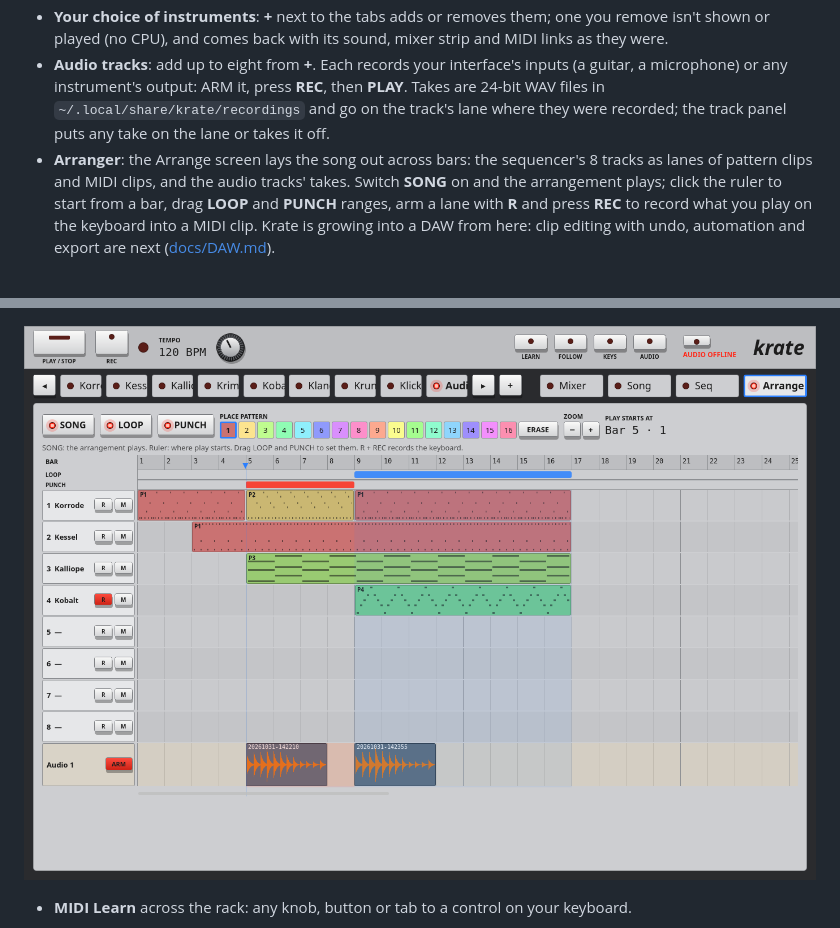
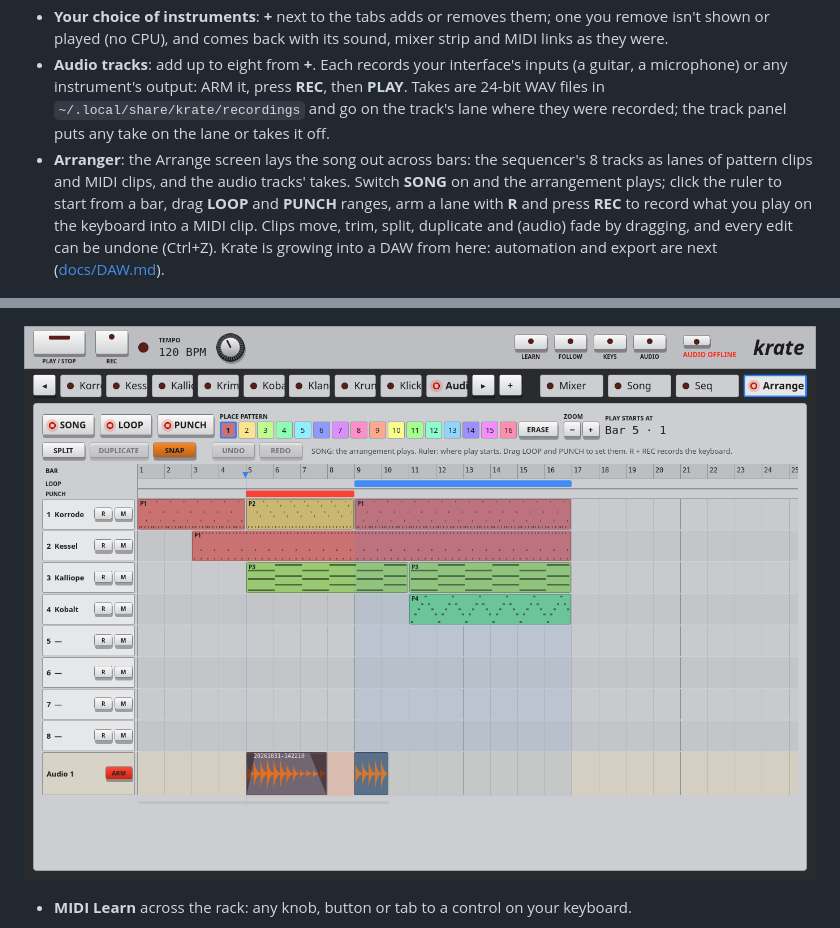
Before and after one commit to pacificnm/krate, a Markdown page: README.md, 2 parts joined by grey strips. GitHub-like rendering; pictures changed too: docs/screenshots/krate-arrange.png.

```diff
--- a/README.md
+++ b/README.md
@@ -36,7 +36,7 @@ The rack hosts every instrument at once: one transport (play, stop, tempo), one
 - **Song**: open a Guitar Pro tab (`.gp`) and/or a MIDI file, put its tracks on Krate's instruments, leave your own part out and play along, with your part's tab scrolling by; a song library keeps every song with its setup and sounds ([docs/SONG_PLAYER.md](docs/SONG_PLAYER.md)).
 - **Your choice of instruments**: **+** next to the tabs adds or removes them; one you remove isn't shown or played (no CPU), and comes back with its sound, mixer strip and MIDI links as they were.
 - **Audio tracks**: add up to eight from **+**. Each records your interface's inputs (a guitar, a microphone) or any instrument's output: ARM it, press **REC**, then **PLAY**. Takes are 24-bit WAV files in `~/.local/share/krate/recordings` and go on the track's lane where they were recorded; the track panel puts any take on the lane or takes it off.
-- **Arranger**: the Arrange screen lays the song out across bars: the sequencer's 8 tracks as lanes of pattern clips and MIDI clips, and the audio tracks' takes. Switch **SONG** on and the arrangement plays; click the ruler to start from a bar, drag **LOOP** and **PUNCH** ranges, arm a lane with **R** and press **REC** to record what you play on the keyboard into a MIDI clip. Krate is growing into a DAW from here: clip editing with undo, automation and export are next ([docs/DAW.md](docs/DAW.md)).
+- **Arranger**: the Arrange screen lays the song out across bars: the sequencer's 8 tracks as lanes of pattern clips and MIDI clips, and the audio tracks' takes. Switch **SONG** on and the arrangement plays; click the ruler to start from a bar, drag **LOOP** and **PUNCH** ranges, arm a lane with **R** and press **REC** to record what you play on the keyboard into a MIDI clip. Clips move, trim, split, duplicate and (audio) fade by dragging, and every edit can be undone (Ctrl+Z). Krate is growing into a DAW from here: automation and export are next ([docs/DAW.md](docs/DAW.md)).
 
 ![An audio track in the Krate rack: arm, monitor, input, source, the take's waveform and the takes](docs/screenshots/krate-audio.png)
 
```
Also changed, not shown: docs/DAW.md (+1 -1 lines), 3 other files.
